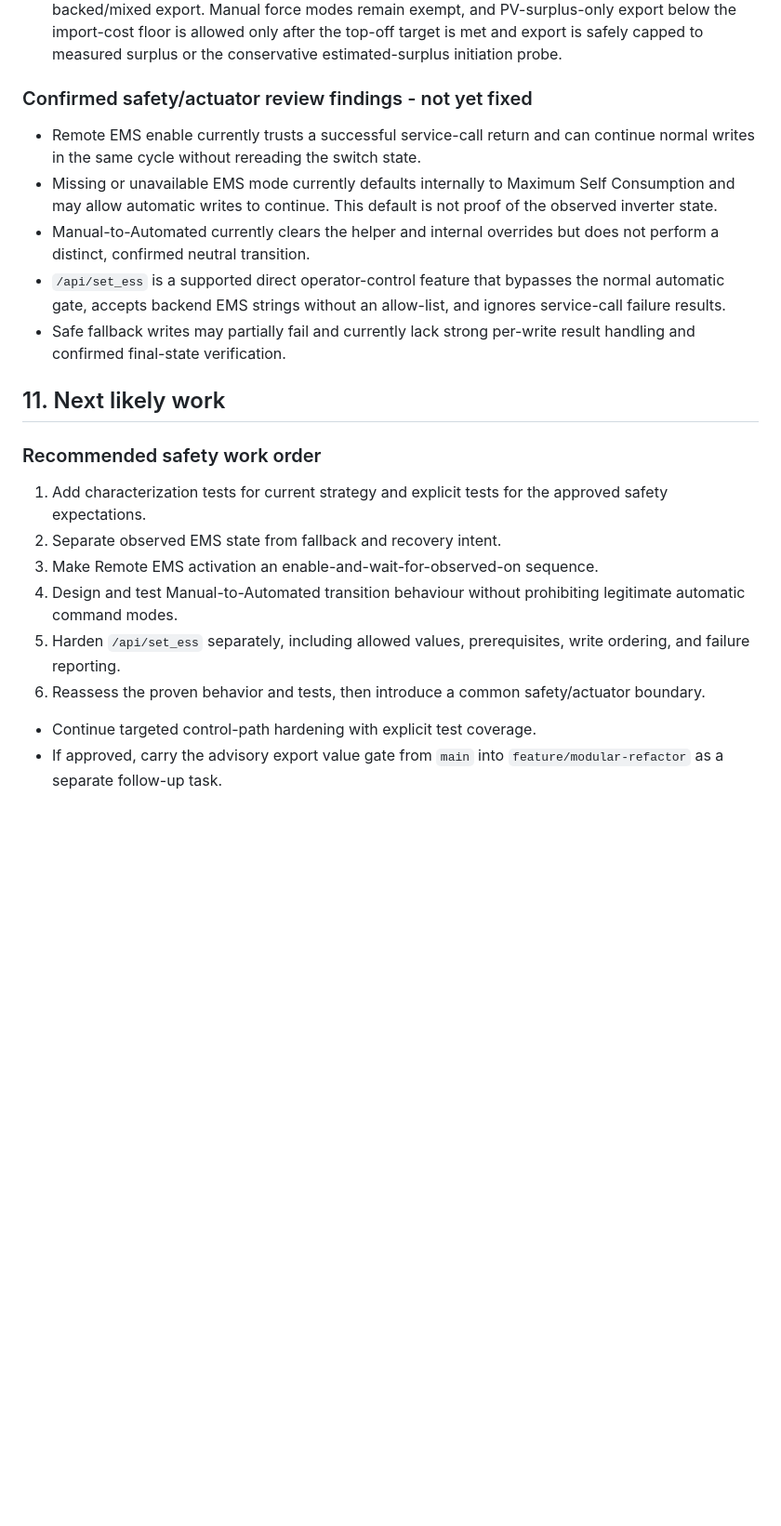
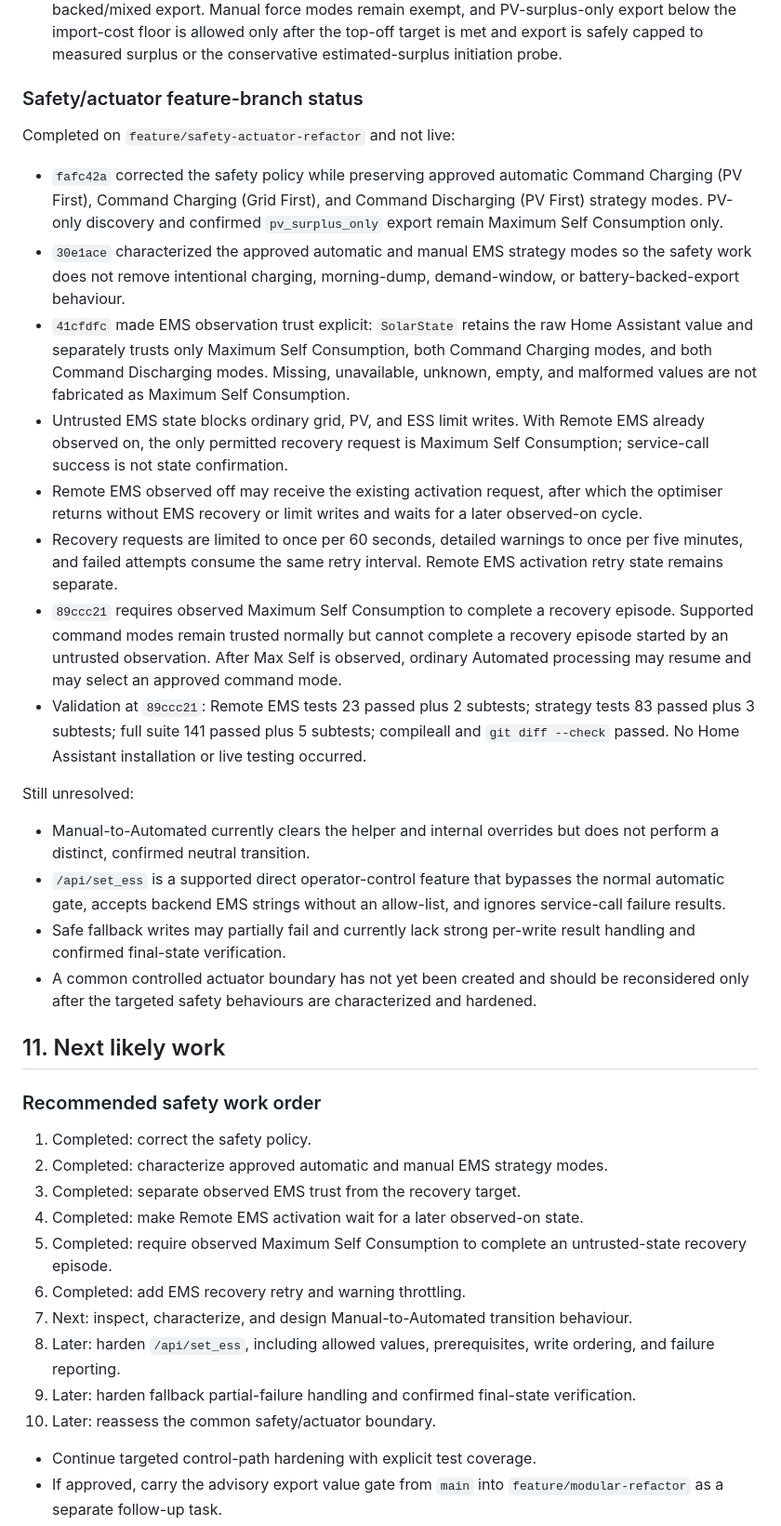
Before and after one commit to Belot77/sigenergy-optimizer, a Markdown page: docs/AI_HANDOVER.md, the part around one of its changes. Shown at 93% size. Rendered like a GitHub page; blank space fills up the shorter version.

Commit message:
Update EMS safety handover

```diff
--- a/docs/AI_HANDOVER.md
+++ b/docs/AI_HANDOVER.md
@@ -123,21 +124,35 @@ Home Assistant add-on and web UI for SigEnergy battery/energy optimization using
 - Daytime full-battery export now clamps to measured PV surplus (not optimistic solar-power-now headroom) when tomorrow forecast is below forecast_safety_charging × battery_capacity_kwh.
 - The general Value Gate flags still control stored-energy advisory/enforcement behaviour, but the actual import-cost guard is a hard automatic protection for optimiser-controlled battery-backed/mixed export. Manual force modes remain exempt, and PV-surplus-only export below the import-cost floor is allowed only after the top-off target is met and export is safely capped to measured surplus or the conservative estimated-surplus initiation probe.
 
-### Confirmed safety/actuator review findings - not yet fixed
-- Remote EMS enable currently trusts a successful service-call return and can continue normal writes in the same cycle without rereading the switch state.
-- Missing or unavailable EMS mode currently defaults internally to Maximum Self Consumption and may allow automatic writes to continue. This default is not proof of the observed inverter state.
+### Safety/actuator feature-branch status
+Completed on `feature/safety-actuator-refactor` and not live:
+- `fafc42a` corrected the safety policy while preserving approved automatic Command Charging (PV First), Command Charging (Grid First), and Command Discharging (PV First) strategy modes. PV-only discovery and confirmed `pv_surplus_only` export remain Maximum Self Consumption only.
+- `30e1ace` characterized the approved automatic and manual EMS strategy modes so the safety work does not remove intentional charging, morning-dump, demand-window, or battery-backed-export behaviour.
+- `41cfdfc` made EMS observation trust explicit: `SolarState` retains the raw Home Assistant value and separately trusts only Maximum Self Consumption, both Command Charging modes, and both Command Discharging modes. Missing, unavailable, unknown, empty, and malformed values are not fabricated as Maximum Self Consumption.
+- Untrusted EMS state blocks ordinary grid, PV, and ESS limit writes. With Remote EMS already observed on, the only permitted recovery request is Maximum Self Consumption; service-call success is not state confirmation.
+- Remote EMS observed off may receive the existing activation request, after which the optimiser returns without EMS recovery or limit writes and waits for a later observed-on cycle.
+- Recovery requests are limited to once per 60 seconds, detailed warnings to once per five minutes, and failed attempts consume the same retry interval. Remote EMS activation retry state remains separate.
+- `89ccc21` requires observed Maximum Self Consumption to complete a recovery episode. Supported command modes remain trusted normally but cannot complete a recovery episode started by an untrusted observation. After Max Self is observed, ordinary Automated processing may resume and may select an approved command mode.
+- Validation at `89ccc21`: Remote EMS tests 23 passed plus 2 subtests; strategy tests 83 passed plus 3 subtests; full suite 141 passed plus 5 subtests; compileall and `git diff --check` passed. No Home Assistant installation or live testing occurred.
+
+Still unresolved:
 - Manual-to-Automated currently clears the helper and internal overrides but does not perform a distinct, confirmed neutral transition.
 - `/api/set_ess` is a supported direct operator-control feature that bypasses the normal automatic gate, accepts backend EMS strings without an allow-list, and ignores service-call failure results.
 - Safe fallback writes may partially fail and currently lack strong per-write result handling and confirmed final-state verification.
+- A common controlled actuator boundary has not yet been created and should be reconsidered only after the targeted safety behaviours are characterized and hardened.
 
 ## 11. Next likely work
 ### Recommended safety work order
-1. Add characterization tests for current strategy and explicit tests for the approved safety expectations.
-2. Separate observed EMS state from fallback and recovery intent.
-3. Make Remote EMS activation an enable-and-wait-for-observed-on sequence.
-4. Design and test Manual-to-Automated transition behaviour without prohibiting legitimate automatic command modes.
-5. Harden `/api/set_ess` separately, including allowed values, prerequisites, write ordering, and failure reporting.
-6. Reassess the proven behavior and tests, then introduce a common safety/actuator boundary.
+1. Completed: correct the safety policy.
+2. Completed: characterize approved automatic and manual EMS strategy modes.
+3. Completed: separate observed EMS trust from the recovery target.
+4. Completed: make Remote EMS activation wait for a later observed-on state.
+5. Completed: require observed Maximum Self Consumption to complete an untrusted-state recovery episode.
+6. Completed: add EMS recovery retry and warning throttling.
+7. Next: inspect, characterize, and design Manual-to-Automated transition behaviour.
+8. Later: harden `/api/set_ess`, including allowed values, prerequisites, write ordering, and failure reporting.
+9. Later: harden fallback partial-failure handling and confirmed final-state verification.
+10. Later: reassess the common safety/actuator boundary.
 
 - Continue targeted control-path hardening with explicit test coverage.
 - If approved, carry the advisory export value gate from `main` into `feature/modular-refactor` as a separate follow-up task.
```
Also changed, not shown: other parts of docs/AI_HANDOVER.md (+4 -3 lines).
